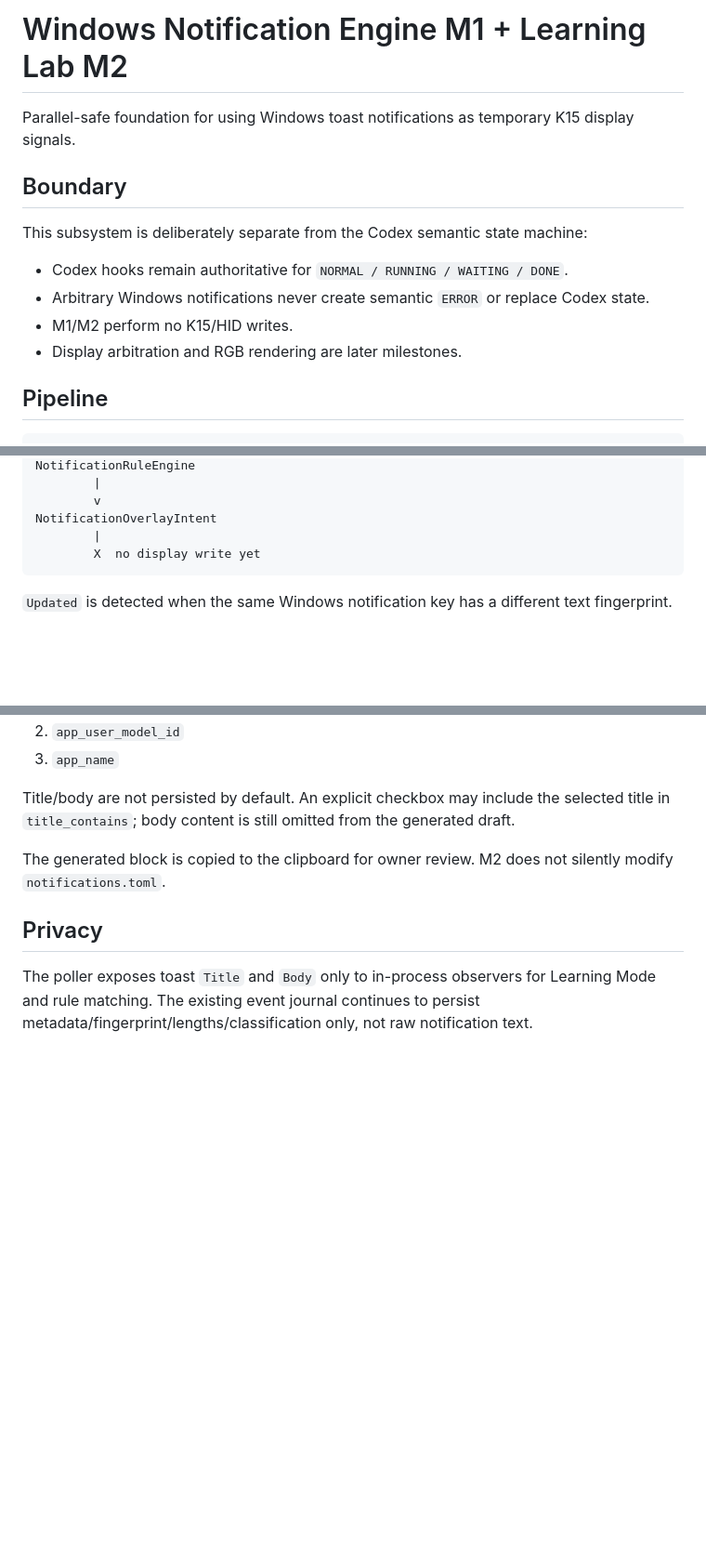
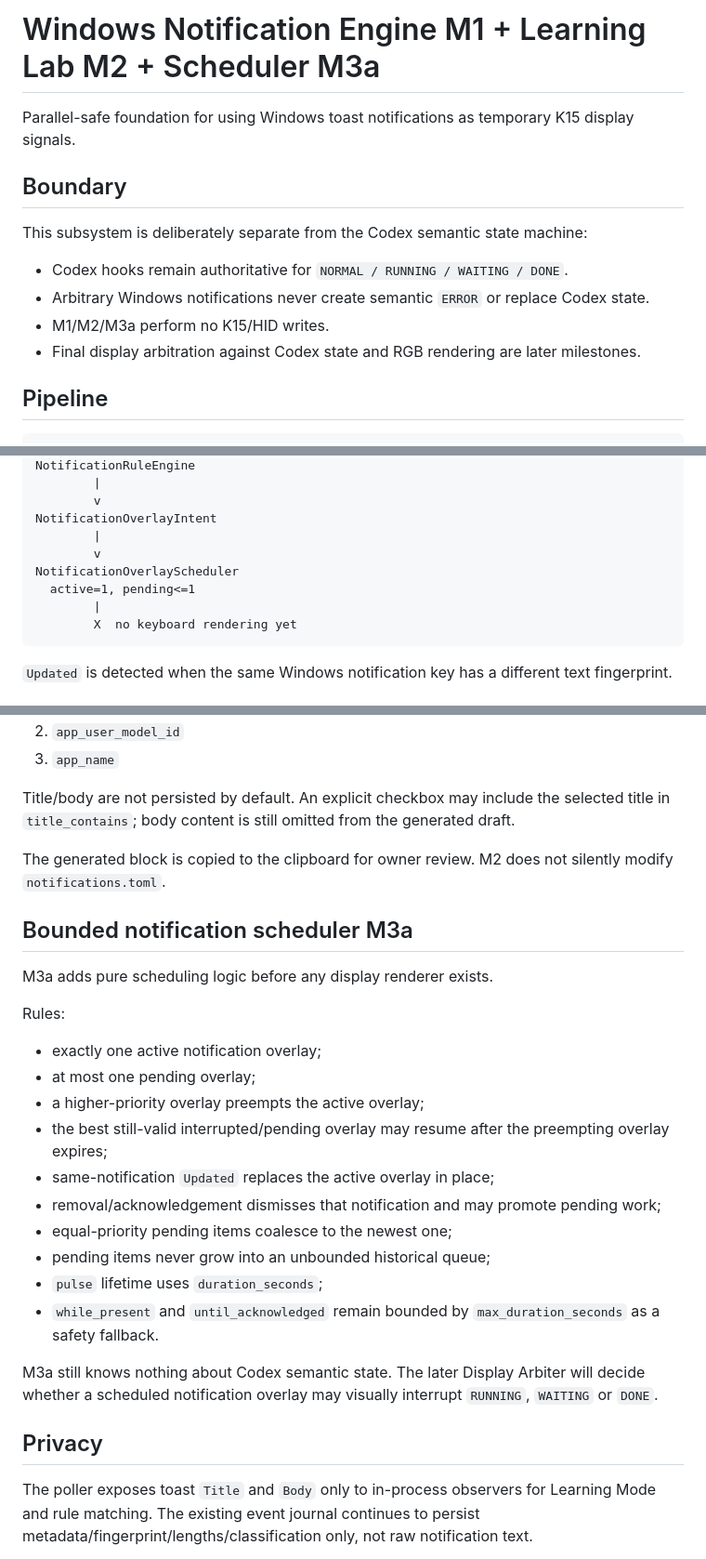
Before and after one commit to KostGame/vorotex-kb-profiles-and-macros2vibecoding, a Markdown page: status-lab/notifications/README.md, 3 parts joined by grey strips. Shown at 93% size. GitHub-like rendering; blank space fills up the shorter version.

Commit message:
docs(status-lab): document bounded overlay scheduler M3a

````diff
--- a/status-lab/notifications/README.md
+++ b/status-lab/notifications/README.md
@@ -1,4 +1,4 @@
-# Windows Notification Engine M1 + Learning Lab M2
+# Windows Notification Engine M1 + Learning Lab M2 + Scheduler M3a
 
 Parallel-safe foundation for using Windows toast notifications as temporary K15 display signals.
 
@@ -8,8 +8,8 @@ This subsystem is deliberately separate from the Codex semantic state machine:
 
 - Codex hooks remain authoritative for `NORMAL / RUNNING / WAITING / DONE`.
 - Arbitrary Windows notifications never create semantic `ERROR` or replace Codex state.
-- M1/M2 perform no K15/HID writes.
-- Display arbitration and RGB rendering are later milestones.
+- M1/M2/M3a perform no K15/HID writes.
+- Final display arbitration against Codex state and RGB rendering are later milestones.
 
 ## Pipeline
 
@@ -34,7 +34,11 @@ NotificationRuleEngine
         v
 NotificationOverlayIntent
         |
-        X  no display write yet
+        v
+NotificationOverlayScheduler
+  active=1, pending<=1
+        |
+        X  no keyboard rendering yet
 ```
 
 `Updated` is detected when the same Windows notification key has a different text fingerprint.
@@ -63,6 +67,25 @@ Title/body are not persisted by default. An explicit checkbox may include the se
 
 The generated block is copied to the clipboard for owner review. M2 does not silently modify `notifications.toml`.
 
+## Bounded notification scheduler M3a
+
+M3a adds pure scheduling logic before any display renderer exists.
+
+Rules:
+
+- exactly one active notification overlay;
+- at most one pending overlay;
+- a higher-priority overlay preempts the active overlay;
+- the best still-valid interrupted/pending overlay may resume after the preempting overlay expires;
+- same-notification `Updated` replaces the active overlay in place;
+- removal/acknowledgement dismisses that notification and may promote pending work;
+- equal-priority pending items coalesce to the newest one;
+- pending items never grow into an unbounded historical queue;
+- `pulse` lifetime uses `duration_seconds`;
+- `while_present` and `until_acknowledged` remain bounded by `max_duration_seconds` as a safety fallback.
+
+M3a still knows nothing about Codex semantic state. The later Display Arbiter will decide whether a scheduled notification overlay may visually interrupt `RUNNING`, `WAITING` or `DONE`.
+
 ## Privacy
 
 The poller exposes toast `Title` and `Body` only to in-process observers for Learning Mode and rule matching. The existing event journal continues to persist metadata/fingerprint/lengths/classification only, not raw notification text.
````
Also changed, not shown: other parts of status-lab/notifications/README.md (+1 -5 lines).
